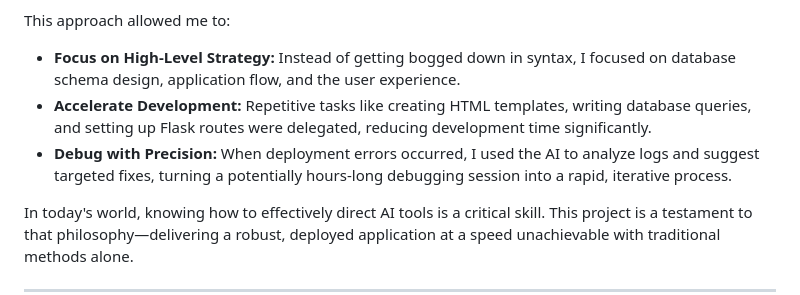
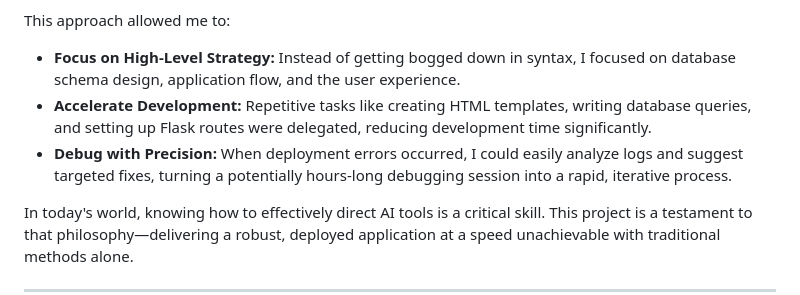
Before and after one commit to VaishnevSreejeev/canteen-ordering-app, a Markdown page: readme.md, the part around the change. Drawn GitHub-style.

```diff
--- a/readme.md
+++ b/readme.md
@@ -52,7 +52,7 @@ This project was completed by strategically leveraging modern AI development too
 This approach allowed me to:
 * **Focus on High-Level Strategy:** Instead of getting bogged down in syntax, I focused on database schema design, application flow, and the user experience.
 * **Accelerate Development:** Repetitive tasks like creating HTML templates, writing database queries, and setting up Flask routes were delegated, reducing development time significantly.
-* **Debug with Precision:** When deployment errors occurred, I used the AI to analyze logs and suggest targeted fixes, turning a potentially hours-long debugging session into a rapid, iterative process.
+* **Debug with Precision:** When deployment errors occurred, I could easily analyze logs and suggest targeted fixes, turning a potentially hours-long debugging session into a rapid, iterative process.
 
 In today's world, knowing how to effectively direct AI tools is a critical skill. This project is a testament to that philosophy—delivering a robust, deployed application at a speed unachievable with traditional methods alone.
 
```
